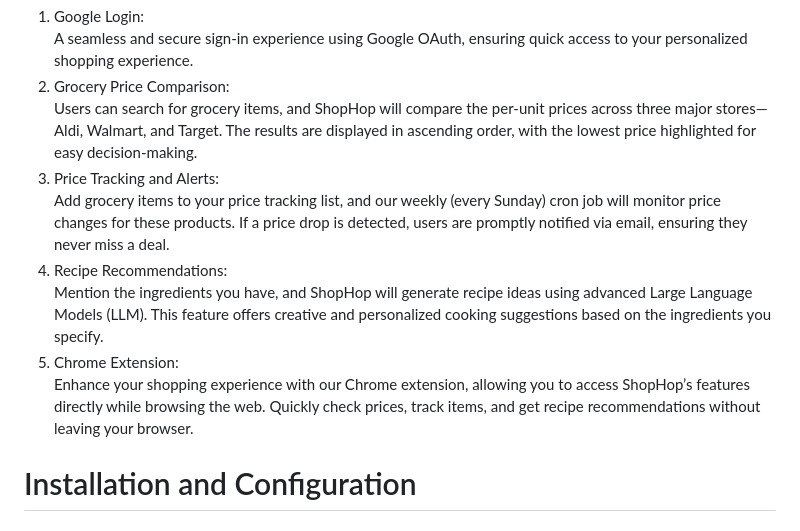
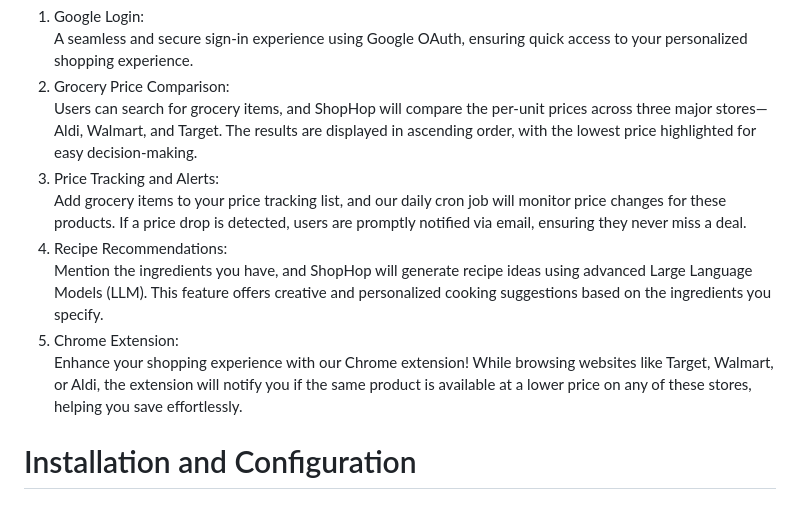
Before and after one commit to sugun-yadla/ShopHop, a Markdown page: README.md, the part around the change printed below. Rendered like a GitHub page.

```diff
--- a/README.md
+++ b/README.md
@@ -5,11 +5,11 @@ A seamless and secure sign-in experience using Google OAuth, ensuring quick acce
 2. Grocery Price Comparison:
 Users can search for grocery items, and ShopHop will compare the per-unit prices across three major stores—Aldi, Walmart, and Target. The results are displayed in ascending order, with the lowest price highlighted for easy decision-making.
 3. Price Tracking and Alerts:
-Add grocery items to your price tracking list, and our weekly (every Sunday) cron job will monitor price changes for these products. If a price drop is detected, users are promptly notified via email, ensuring they never miss a deal.
+Add grocery items to your price tracking list, and our daily cron job will monitor price changes for these products. If a price drop is detected, users are promptly notified via email, ensuring they never miss a deal.
 4. Recipe Recommendations:
 Mention the ingredients you have, and ShopHop will generate recipe ideas using advanced Large Language Models (LLM). This feature offers creative and personalized cooking suggestions based on the ingredients you specify.
 5. Chrome Extension:
-Enhance your shopping experience with our Chrome extension, allowing you to access ShopHop’s features directly while browsing the web. Quickly check prices, track items, and get recipe recommendations without leaving your browser.
+Enhance your shopping experience with our Chrome extension! While browsing websites like Target, Walmart, or Aldi, the extension will notify you if the same product is available at a lower price on any of these stores, helping you save effortlessly.
 
 # Installation and Configuration
 ## Frontend
```
Also changed, not shown: other parts of README.md (+13 -1 lines).
